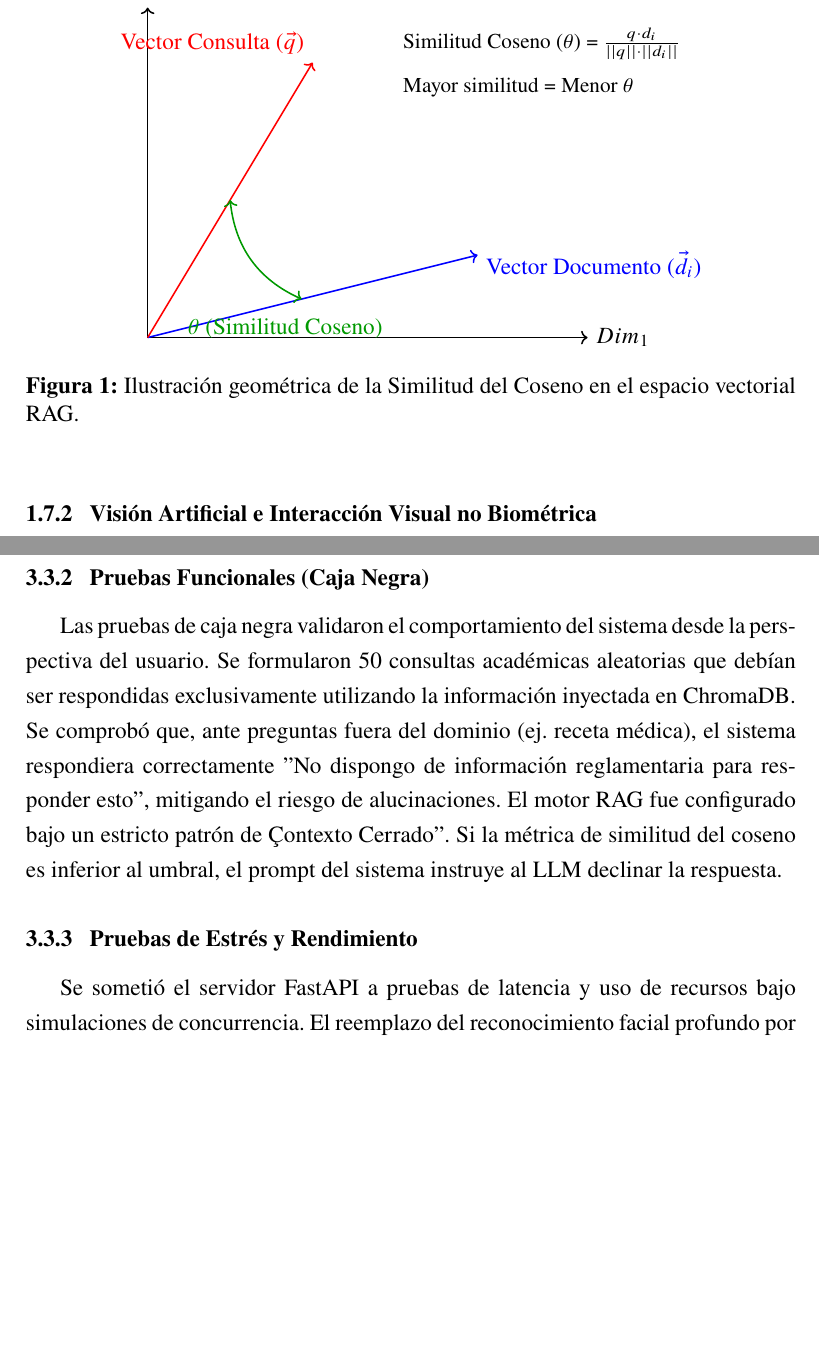
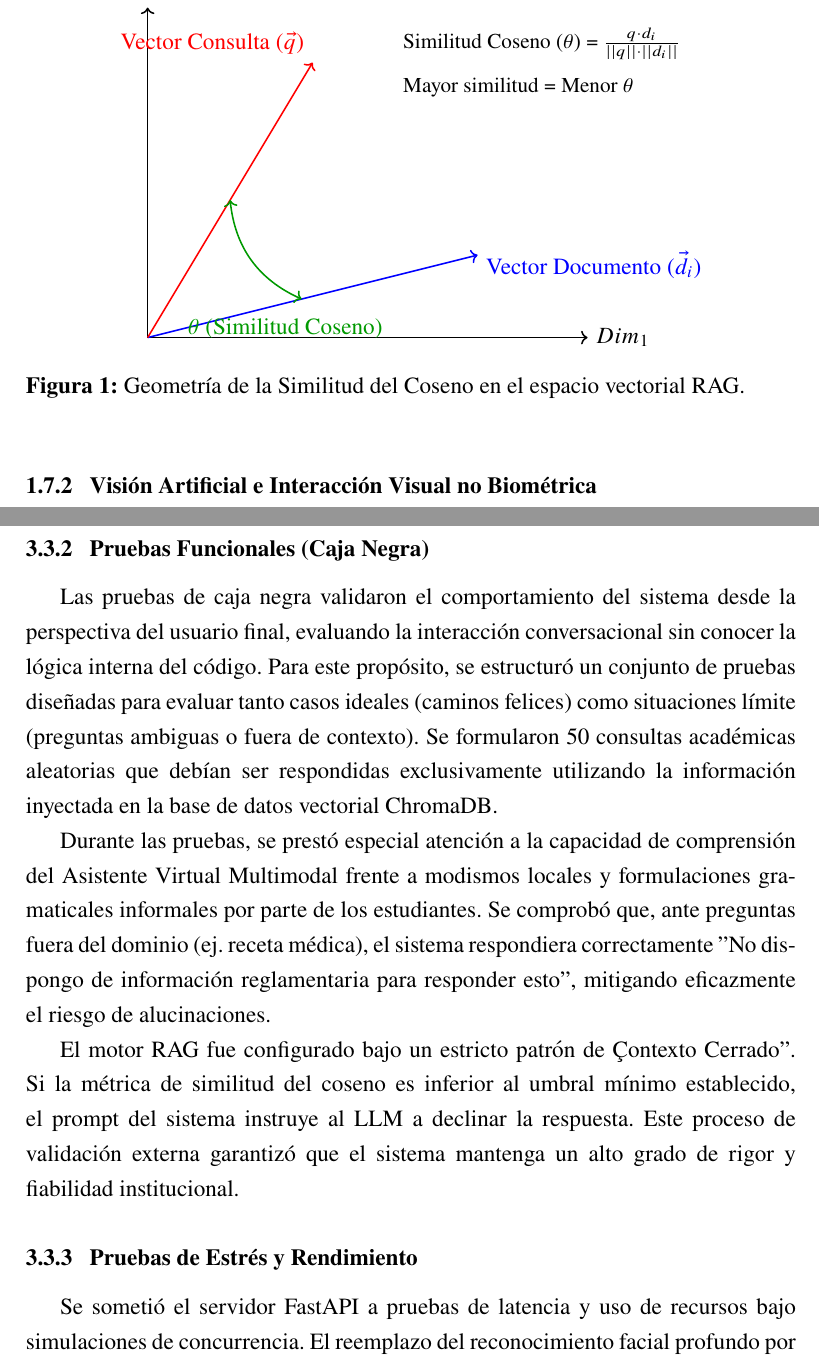
Before and after one commit to EmilioEJ/TFG_EmilioESPINOZA, a LaTeX document (main.tex, which reads Capítulos/01_Introducción.tex, Capítulos/03_Implementación.tex): two parts of pages 34 and 65 of 86, joined at a grey line, cut so that both start at the same text, the shorter picture padded with empty space. Compiled offline with pdfLaTeX.

Commit message:
Correcciones ortográficas, de formato y ampliación de contexto en Caja Negra

```diff
--- a/Capítulos/01_Introducción.tex
+++ b/Capítulos/01_Introducción.tex
@@ -263,7 +263,7 @@ En el paradigma RAG, los documentos son fragmentados (\textit{chunking}) y trans
         \small Mayor similitud = Menor $\theta$
     };
 \end{tikzpicture}
-\caption{Ilustración geométrica de la Similitud del Coseno en el espacio vectorial RAG.}
+\caption{Geometría de la Similitud del Coseno en el espacio vectorial RAG.}
 \label{fig:coseno_rag}
 \end{figure}
 
--- a/Capítulos/03_Implementación.tex
+++ b/Capítulos/03_Implementación.tex
@@ -185,7 +185,11 @@ Para garantizar la fiabilidad técnica y operativa del Asistente Virtual Intelig
 A nivel de código fuente (Caja Blanca), se implementaron pruebas unitarias sobre las funciones matemáticas críticas, comprobando que el cálculo del ángulo $\theta$ (Similitud del Coseno) en la base de datos vectorial estuviese correctamente parametrizado. Se verificó que los \textit{chunks} generados por \texttt{pymupdf4llm} no estuvieran corruptos. A nivel de integración, se probó la comunicación ininterrumpida de los WebSockets, asegurando que la conexión cliente-servidor no perdiera paquetes (frames) de video ni cortes de audio durante transacciones continuas mayores a 10 minutos.
 
 \subsection{Pruebas Funcionales (Caja Negra)}
-Las pruebas de caja negra validaron el comportamiento del sistema desde la perspectiva del usuario. Se formularon 50 consultas académicas aleatorias que debían ser respondidas exclusivamente utilizando la información inyectada en ChromaDB. Se comprobó que, ante preguntas fuera del dominio (ej. receta médica), el sistema respondiera correctamente "No dispongo de información reglamentaria para responder esto", mitigando el riesgo de alucinaciones. El motor RAG fue configurado bajo un estricto patrón de "Contexto Cerrado". Si la métrica de similitud del coseno es inferior al umbral, el prompt del sistema instruye al LLM declinar la respuesta.
+Las pruebas de caja negra validaron el comportamiento del sistema desde la perspectiva del usuario final, evaluando la interacción conversacional sin conocer la lógica interna del código. Para este propósito, se estructuró un conjunto de pruebas diseñadas para evaluar tanto casos ideales (caminos felices) como situaciones límite (preguntas ambiguas o fuera de contexto). Se formularon 50 consultas académicas aleatorias que debían ser respondidas exclusivamente utilizando la información inyectada en la base de datos vectorial ChromaDB.
+
+Durante las pruebas, se prestó especial atención a la capacidad de comprensión del Asistente Virtual Multimodal frente a modismos locales y formulaciones gramaticales informales por parte de los estudiantes. Se comprobó que, ante preguntas fuera del dominio (ej. receta médica), el sistema respondiera correctamente "No dispongo de información reglamentaria para responder esto", mitigando eficazmente el riesgo de alucinaciones.
+
+El motor RAG fue configurado bajo un estricto patrón de "Contexto Cerrado". Si la métrica de similitud del coseno es inferior al umbral mínimo establecido, el prompt del sistema instruye al LLM a declinar la respuesta. Este proceso de validación externa garantizó que el sistema mantenga un alto grado de rigor y fiabilidad institucional.
 
 \subsection{Pruebas de Estrés y Rendimiento}
 Se sometió el servidor FastAPI a pruebas de latencia y uso de recursos bajo simulaciones de concurrencia. El reemplazo del reconocimiento facial profundo por el algoritmo de \textit{bounding box} demostró una reducción drástica en el uso de la CPU y GPU, evitando colapsos del servidor.
```
Also changed, not shown: Capítulos/02_Metodología.tex (+3 -2 lines), 1 other file.
